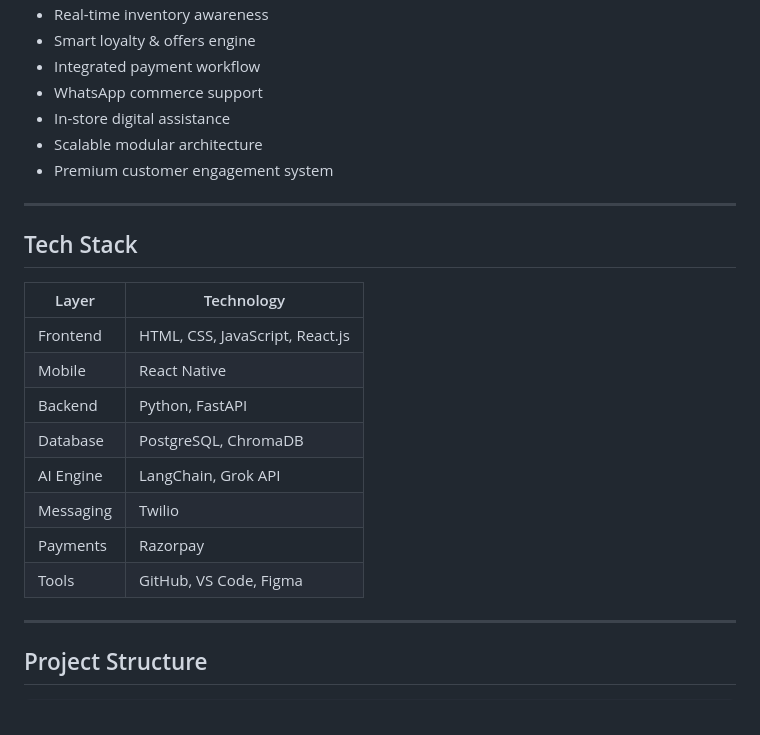
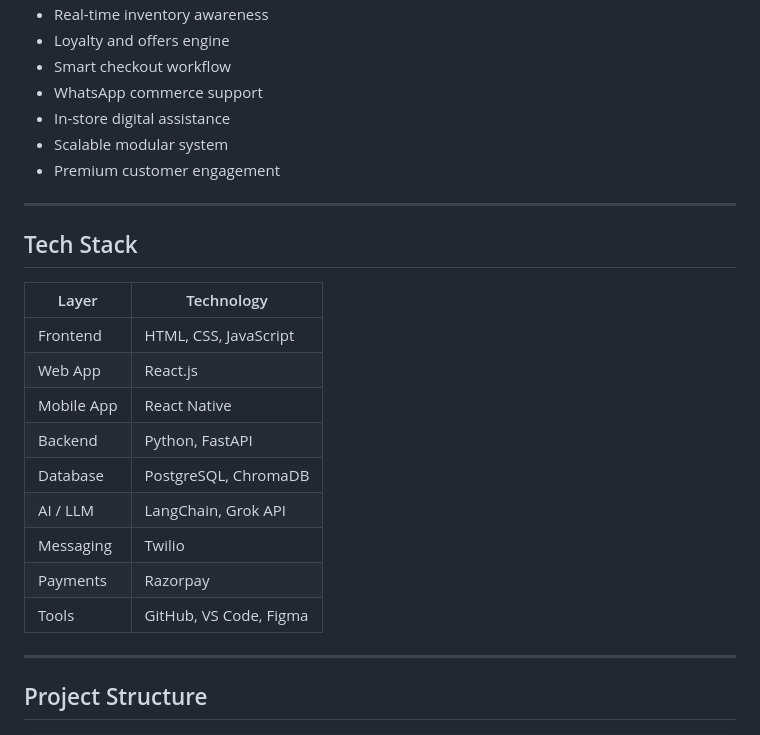
Before and after one commit to SHAHNAS123/Agentic-sales-companion, a Markdown page: README.md, the part around one of its changes. Rendered like a GitHub page.

```diff
--- a/README.md
+++ b/README.md
@@ -86,25 +79,26 @@ Each AI agent has a specialized role and works together to guide users from prod
 * Real-time inventory awareness
-* Smart loyalty & offers engine
-* Integrated payment workflow
+* Loyalty and offers engine
+* Smart checkout workflow
 * WhatsApp commerce support
 * In-store digital assistance
-* Scalable modular architecture
-* Premium customer engagement system
+* Scalable modular system
+* Premium customer engagement
 
 ---
 
 ## Tech Stack
 
-| Layer     | Technology                      |
-| --------- | ------------------------------- |
-| Frontend  | HTML, CSS, JavaScript, React.js |
-| Mobile    | React Native                    |
-| Backend   | Python, FastAPI                 |
-| Database  | PostgreSQL, ChromaDB            |
-| AI Engine | LangChain, Grok API             |
-| Messaging | Twilio                          |
-| Payments  | Razorpay                        |
-| Tools     | GitHub, VS Code, Figma          |
+| Layer      | Technology             |
+| ---------- | ---------------------- |
+| Frontend   | HTML, CSS, JavaScript  |
+| Web App    | React.js               |
+| Mobile App | React Native           |
+| Backend    | Python, FastAPI        |
+| Database   | PostgreSQL, ChromaDB   |
+| AI / LLM   | LangChain, Grok API    |
+| Messaging  | Twilio                 |
+| Payments   | Razorpay               |
+| Tools      | GitHub, VS Code, Figma |
 
 ---
 
```
Also changed, not shown: other parts of README.md (+54 -83 lines).
